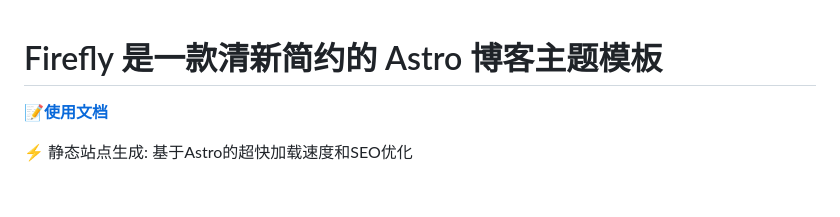
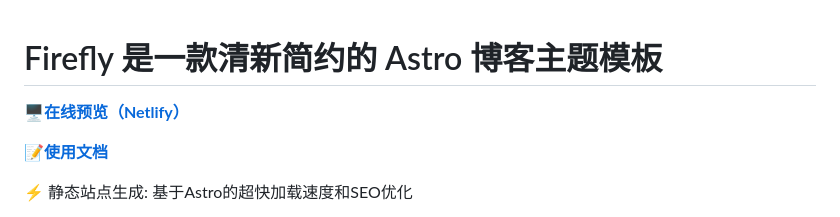
Before and after one commit to xpfxzxc/Firefly, a Markdown page: README.md, the part around the change. GitHub-like rendering; blank space fills up the shorter version.

```diff
--- a/README.md
+++ b/README.md
@@ -1,6 +1,8 @@
 
 # Firefly 是一款清新简约的 Astro 博客主题模板
 
+
+[**🖥️在线预览（Netlify）**](https://demo-firefly.netlify.app/)
 
 [**📝使用文档**](https://docs-firefly.cuteleaf.cn/)
 
```
